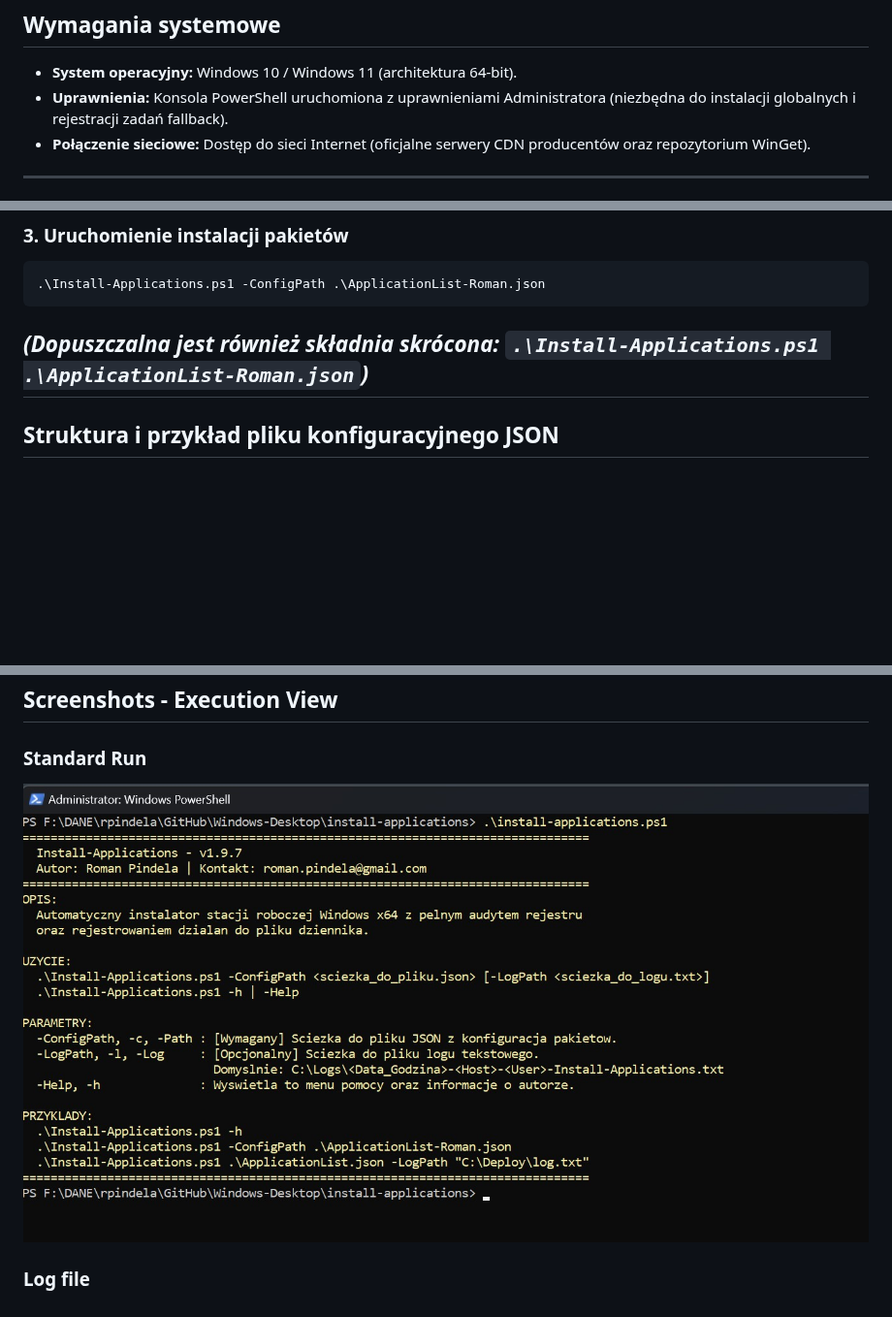
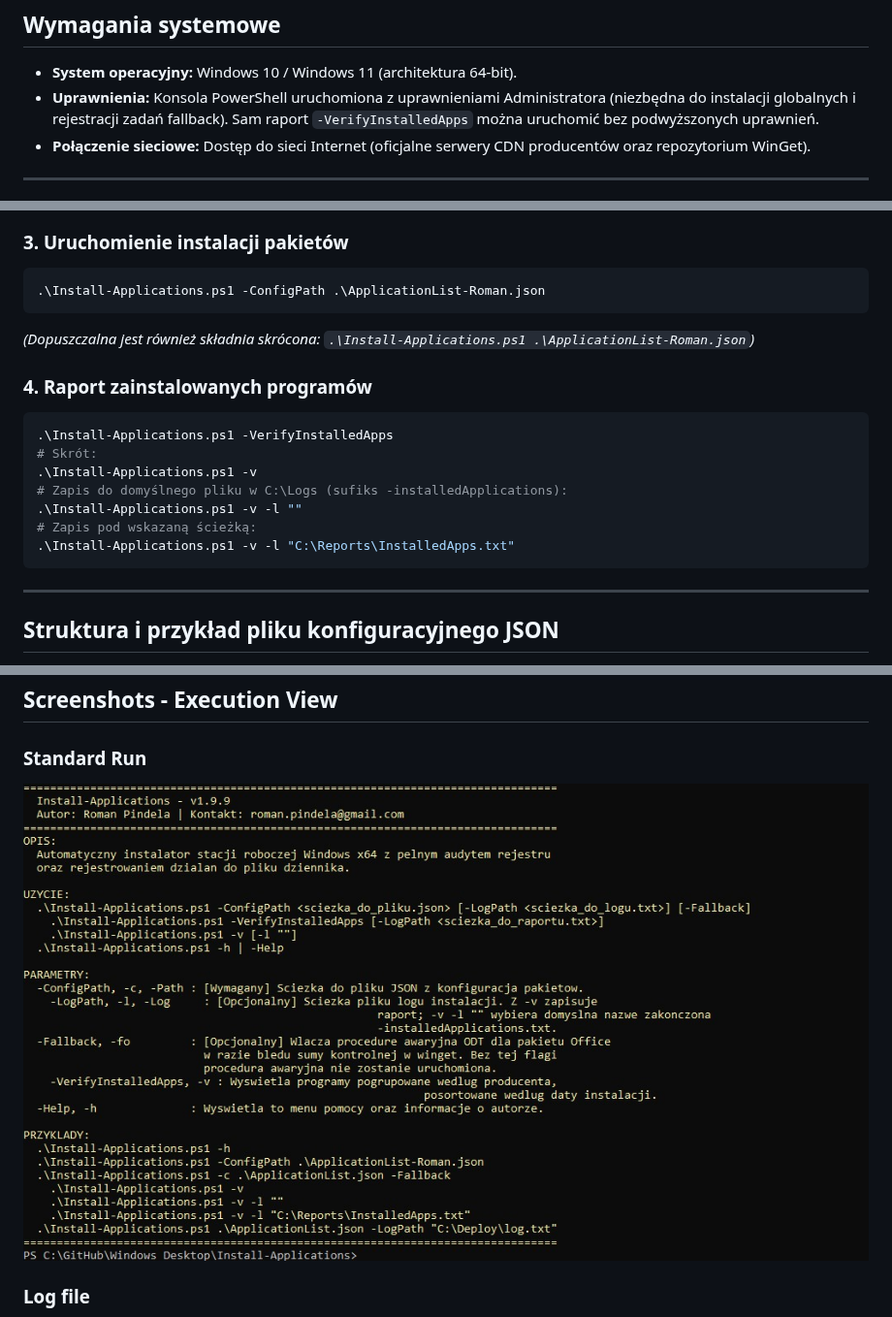
Before and after one commit to romanpindela/Windows-Desktop, a Markdown page: Install-Applications/README.md, 3 parts joined by grey strips. Shown at 97% size. GitHub-like rendering; pictures changed too: Install-Applications/assets/standard_run.jpg; blank space fills up the shorter version.

Commit message:
feat: add installed-app verification report
- Add the -v option to list installed applications by publisher
- Include installation details and optional report export
- Add a screenshot of the verification report
- Update usage documentation

````diff
--- a/Install-Applications/README.md
+++ b/Install-Applications/README.md
@@ -48,7 +49,7 @@ install-applications/
 ---
 ## Wymagania systemowe
 * **System operacyjny:** Windows 10 / Windows 11 (architektura 64-bit).
-* **Uprawnienia:** Konsola PowerShell uruchomiona z uprawnieniami Administratora (niezbędna do instalacji globalnych i rejestracji zadań fallback).
+* **Uprawnienia:** Konsola PowerShell uruchomiona z uprawnieniami Administratora (niezbędna do instalacji globalnych i rejestracji zadań fallback). Sam raport `-VerifyInstalledApps` można uruchomić bez podwyższonych uprawnień.
 * **Połączenie sieciowe:** Dostęp do sieci Internet (oficjalne serwery CDN producentów oraz repozytorium WinGet).
 ---
 ## Instrukcja uruchomienia
@@ -66,6 +67,16 @@ Set-ExecutionPolicy -ExecutionPolicy RemoteSigned -Scope CurrentUser
 .\Install-Applications.ps1 -ConfigPath .\ApplicationList-Roman.json
 ```
 *(Dopuszczalna jest również składnia skrócona: `.\Install-Applications.ps1 .\ApplicationList-Roman.json`)*
+### 4. Raport zainstalowanych programów
+```shell
+.\Install-Applications.ps1 -VerifyInstalledApps
+# Skrót:
+.\Install-Applications.ps1 -v
+# Zapis do domyślnego pliku w C:\Logs (sufiks -installedApplications):
+.\Install-Applications.ps1 -v -l ""
+# Zapis pod wskazaną ścieżką:
+.\Install-Applications.ps1 -v -l "C:\Reports\InstalledApps.txt"
+```
 ---
 ## Struktura i przykład pliku konfiguracyjnego JSON
 Plik JSON zawiera tablicę obiektów, gdzie każdy obiekt posiada pola `Name` (czytelna nazwa) oraz `Id` (identyfikator pakietu w winget):
````
Also changed, not shown: other parts of Install-Applications/README.md (+1 -0 lines), 1 other file.
